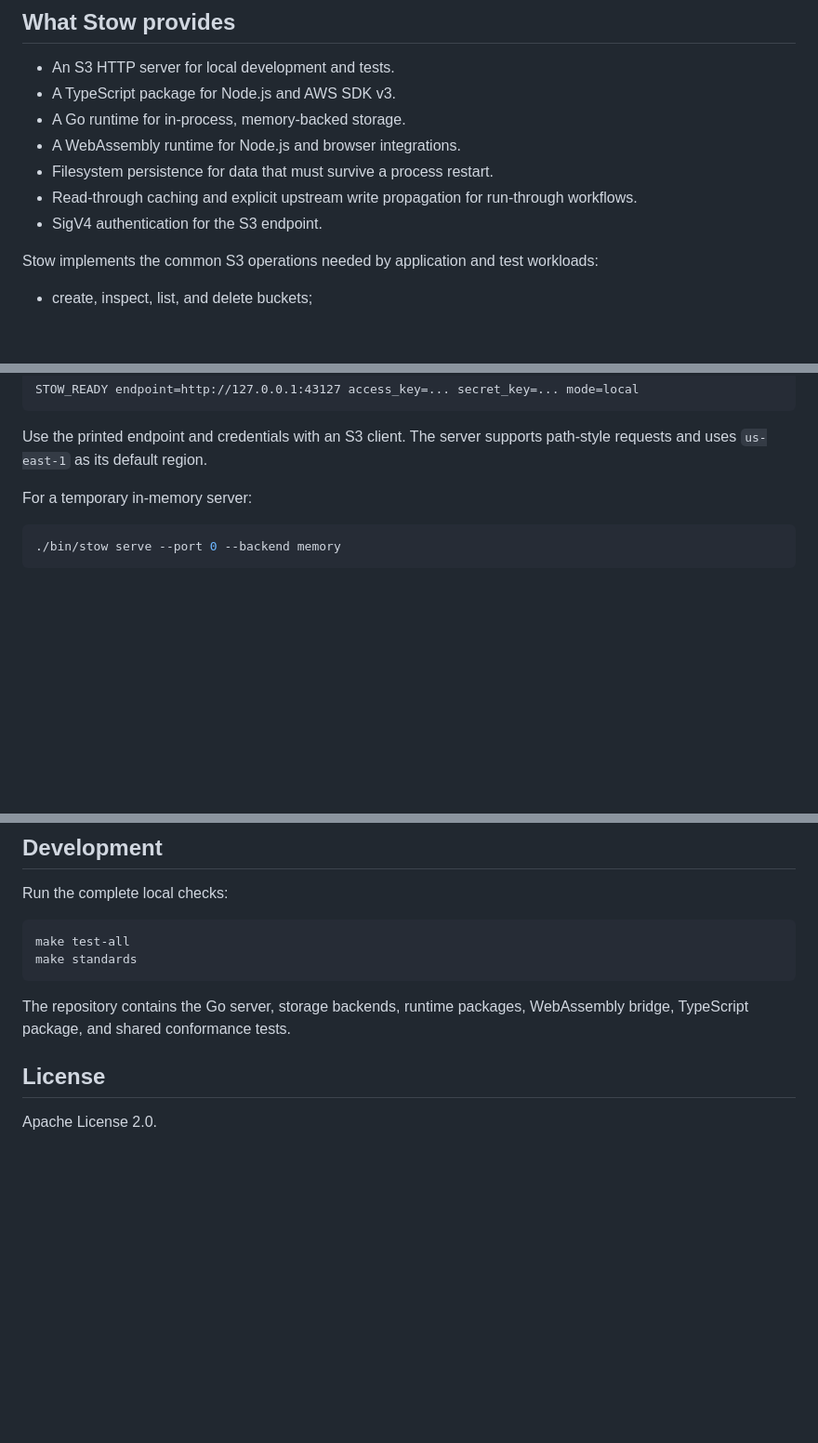
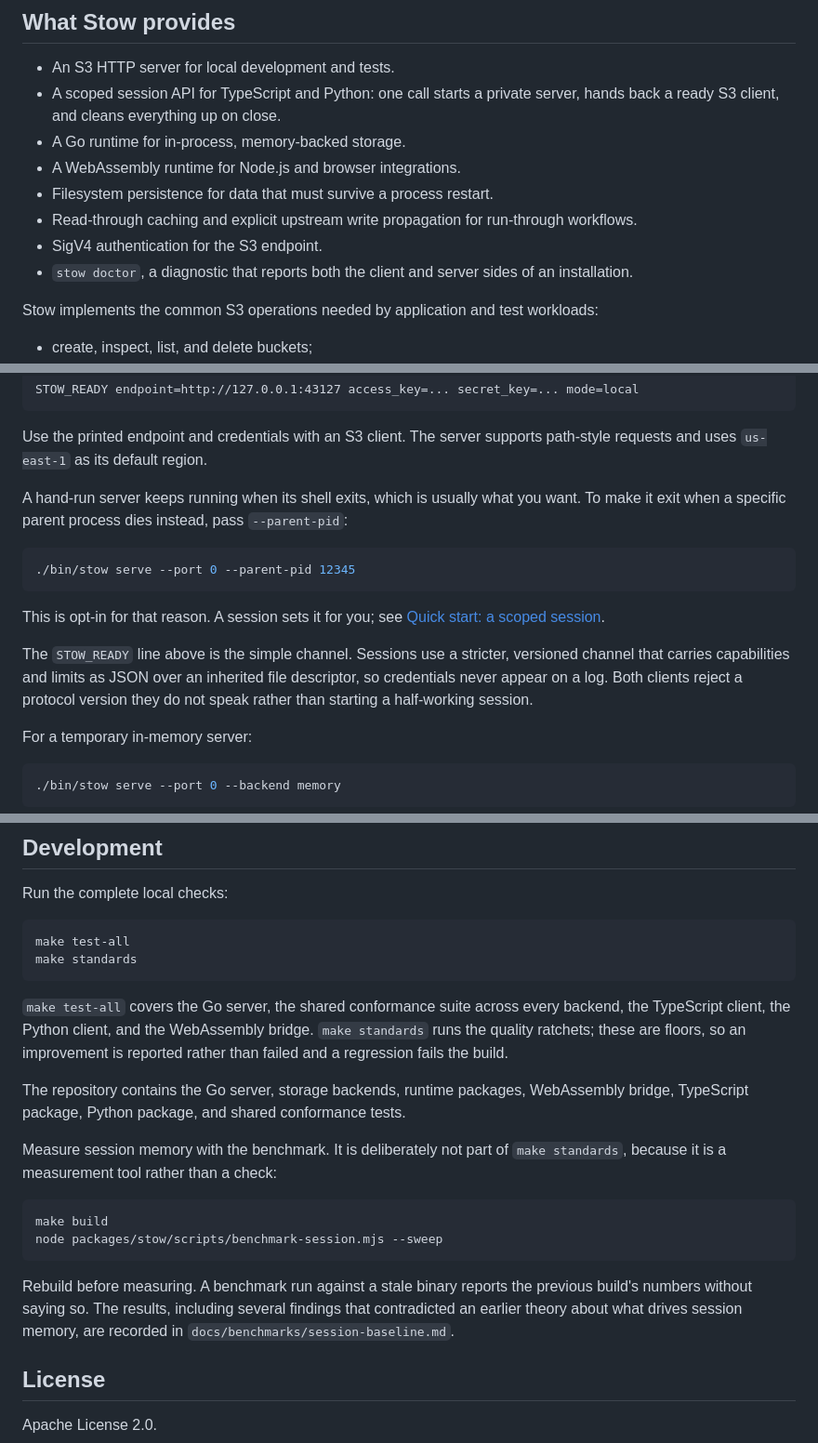
Before and after one commit to chester-hill-solutions/stow, a Markdown page: README.md, 3 parts joined by grey strips. Shown at 93% size. Drawn GitHub-style; blank space fills up the shorter version.

````diff
--- a/README.md
+++ b/README.md
@@ -9,12 +9,15 @@ A **bucket** is a named container. An **object** is a file stored in a bucket, t
 ## What Stow provides
 
 - An S3 HTTP server for local development and tests.
-- A TypeScript package for Node.js and AWS SDK v3.
+- A scoped session API for TypeScript and Python: one call starts a private
+  server, hands back a ready S3 client, and cleans everything up on close.
 - A Go runtime for in-process, memory-backed storage.
 - A WebAssembly runtime for Node.js and browser integrations.
 - Filesystem persistence for data that must survive a process restart.
 - Read-through caching and explicit upstream write propagation for run-through workflows.
 - SigV4 authentication for the S3 endpoint.
+- `stow doctor`, a diagnostic that reports both the client and server sides of an
+  installation.
 
 Stow implements the common S3 operations needed by application and test workloads:
 
@@ -62,6 +162,22 @@ STOW_READY endpoint=http://127.0.0.1:43127 access_key=... secret_key=... mode=lo
 ```
 
 Use the printed endpoint and credentials with an S3 client. The server supports path-style requests and uses `us-east-1` as its default region.
+
+A hand-run server keeps running when its shell exits, which is usually what you
+want. To make it exit when a specific parent process dies instead, pass
+`--parent-pid`:
+
+```bash
+./bin/stow serve --port 0 --parent-pid 12345
+```
+
+This is opt-in for that reason. A session sets it for you; see
+[Quick start: a scoped session](#quick-start-a-scoped-session).
+
+The `STOW_READY` line above is the simple channel. Sessions use a stricter,
+versioned channel that carries capabilities and limits as JSON over an inherited
+file descriptor, so credentials never appear on a log. Both clients reject a
+protocol version they do not speak rather than starting a half-working session.
 
 For a temporary in-memory server:
 
@@ -228,7 +349,25 @@ make test-all
 make standards
 ```
 
-The repository contains the Go server, storage backends, runtime packages, WebAssembly bridge, TypeScript package, and shared conformance tests.
+`make test-all` covers the Go server, the shared conformance suite across every
+backend, the TypeScript client, the Python client, and the WebAssembly bridge.
+`make standards` runs the quality ratchets; these are floors, so an improvement is
+reported rather than failed and a regression fails the build.
+
+The repository contains the Go server, storage backends, runtime packages, WebAssembly bridge, TypeScript package, Python package, and shared conformance tests.
+
+Measure session memory with the benchmark. It is deliberately not part of
+`make standards`, because it is a measurement tool rather than a check:
+
+```bash
+make build
+node packages/stow/scripts/benchmark-session.mjs --sweep
+```
+
+Rebuild before measuring. A benchmark run against a stale binary reports the
+previous build's numbers without saying so. The results, including several
+findings that contradicted an earlier theory about what drives session memory,
+are recorded in `docs/benchmarks/session-baseline.md`.
 
 ## License
 
````
Also changed, not shown: other parts of README.md (+102 -0 lines).
